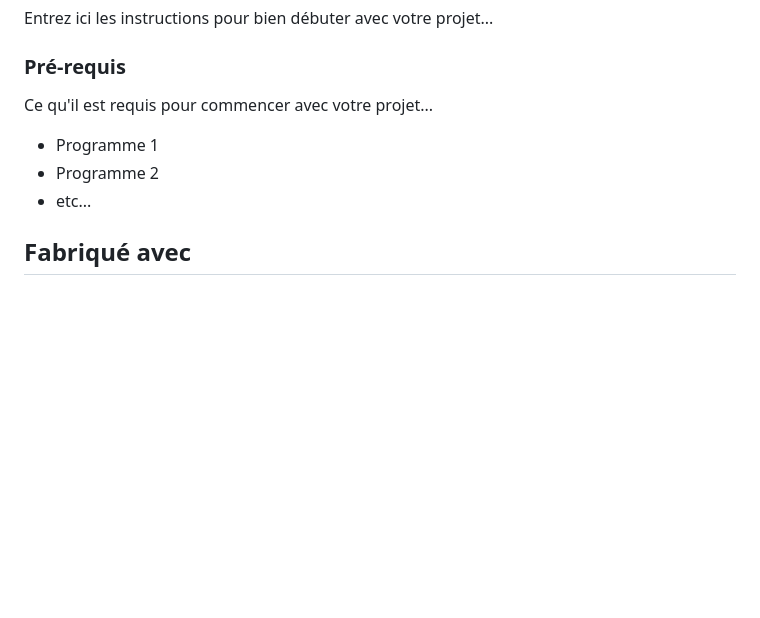
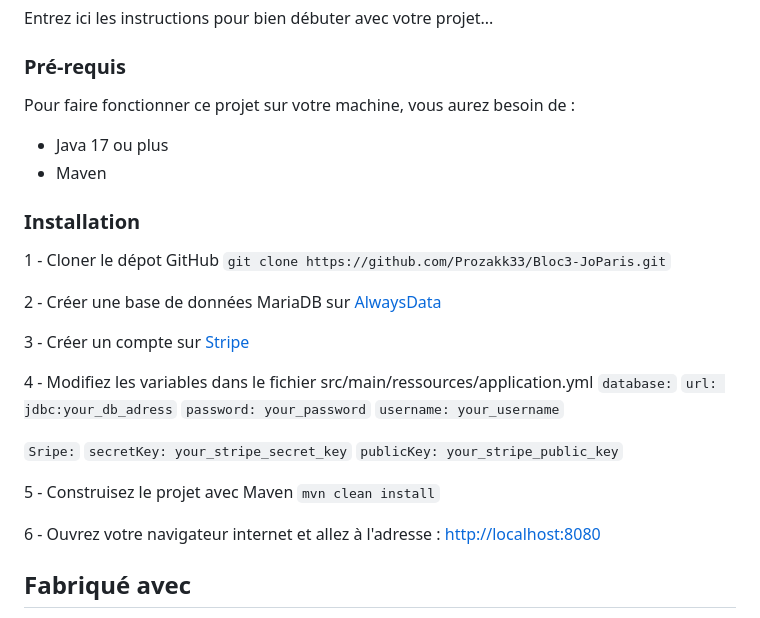
Before and after one commit to Prozakk33/Bloc3-JoParis, a Markdown page: README.MD, the part around one of its changes. Drawn GitHub-style; blank space fills up the shorter version.

```diff
--- a/README.MD
+++ b/README.MD
@@ -23,11 +23,34 @@ Entrez ici les instructions pour bien débuter avec votre projet...
 
 ### Pré-requis
 
-Ce qu'il est requis pour commencer avec votre projet...
+Pour faire fonctionner ce projet sur votre machine, vous aurez besoin de :
 
--   Programme 1
--   Programme 2
--   etc...
+-   Java 17 ou plus
+-   Maven
+
+### Installation
+
+1 - Cloner le dépot GitHub
+`git clone https://github.com/Prozakk33/Bloc3-JoParis.git`
+
+2 - Créer une base de données MariaDB sur [AlwaysData](https://www.alwaysdata.com/fr/)
+
+3 - Créer un compte sur [Stripe](https://stripe.com)
+
+4 - Modifiez les variables dans le fichier src/main/ressources/application.yml
+`database:`
+`url: jdbc:your_db_adress`
+`password: your_password`
+`username: your_username`
+
+`Sripe:`
+`secretKey: your_stripe_secret_key`
+`publicKey: your_stripe_public_key`
+
+5 - Construisez le projet avec Maven
+`mvn clean install`
+
+6 - Ouvrez votre navigateur internet et allez à l'adresse : [http://localhost:8080](http://localhost:8080)
 
 ## Fabriqué avec
 
```
Also changed, not shown: other parts of README.MD (+18 -39 lines).
